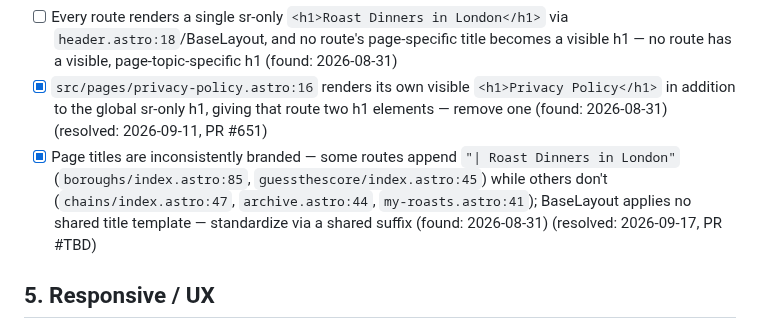
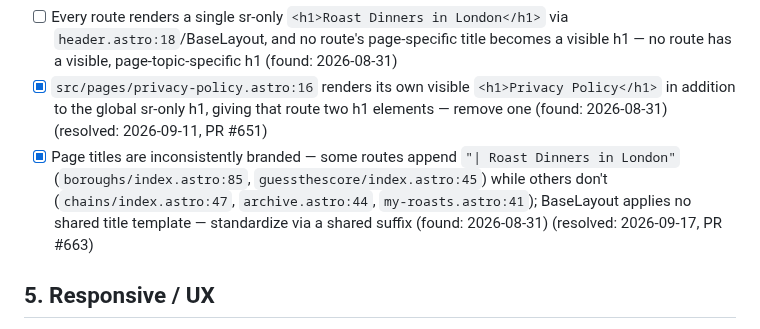
Before and after one commit to jamesthemullet/rdldn, a Markdown page: AUDIT.md, the part around the change. Drawn GitHub-style.

Commit message:
Record PR number for resolved AUDIT.md title-branding item
Co-Authored-By: Claude Sonnet 5 <noreply@anthropic.com>
Claude-Session: https://claude.ai/code/session_017QBCHVywcN96D7tmAG6sCe

```diff
--- a/AUDIT.md
+++ b/AUDIT.md
@@ -63,7 +63,7 @@ audit adds new findings to the bottom of each section and leaves checked items a
 - [x] Root-level `./middleware.js` (bad-bot blocking logic) is not the file Astro actually loads (`src/middleware.ts` is, and only handles Clerk auth) and isn't wired into the `@astrojs/vercel` build — appears to be dead code, meaning bad bots aren't actually being blocked despite the code existing; wire it in or remove it (found: 2026-08-31) (resolved: 2026-09-16, PR #661)
 - [ ] Every route renders a single sr-only `<h1>Roast Dinners in London</h1>` via `header.astro:18`/BaseLayout, and no route's page-specific title becomes a visible h1 — no route has a visible, page-topic-specific h1 (found: 2026-08-31)
 - [x] `src/pages/privacy-policy.astro:16` renders its own visible `<h1>Privacy Policy</h1>` in addition to the global sr-only h1, giving that route two h1 elements — remove one (found: 2026-08-31) (resolved: 2026-09-11, PR #651)
-- [x] Page titles are inconsistently branded — some routes append `"| Roast Dinners in London"` (`boroughs/index.astro:85`, `guessthescore/index.astro:45`) while others don't (`chains/index.astro:47`, `archive.astro:44`, `my-roasts.astro:41`); BaseLayout applies no shared title template — standardize via a shared suffix (found: 2026-08-31) (resolved: 2026-09-17, PR #TBD)
+- [x] Page titles are inconsistently branded — some routes append `"| Roast Dinners in London"` (`boroughs/index.astro:85`, `guessthescore/index.astro:45`) while others don't (`chains/index.astro:47`, `archive.astro:44`, `my-roasts.astro:41`); BaseLayout applies no shared title template — standardize via a shared suffix (found: 2026-08-31) (resolved: 2026-09-17, PR #663)
 
 ## 5. Responsive / UX
 
```
